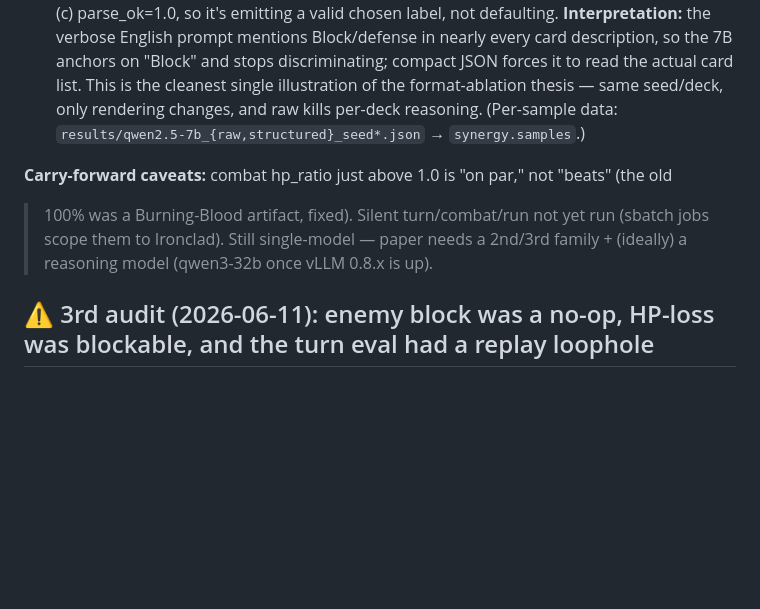
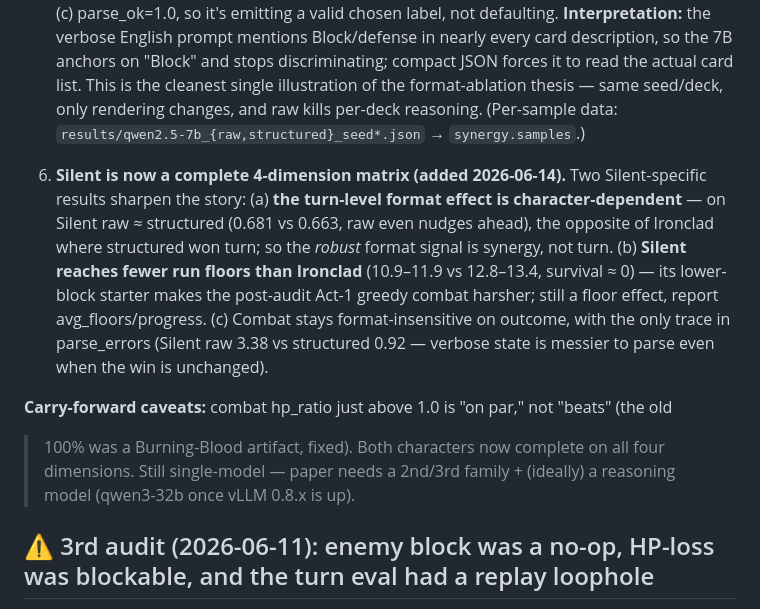
Before and after one commit to shoyammishra/slay-the-spire-bench, a Markdown page: docs/findings.md, the part around the change. GitHub-like rendering; blank space fills up the shorter version.

```diff
--- a/docs/findings.md
+++ b/docs/findings.md
@@ -42,10 +42,20 @@ First complete self-hosted, multi-seed, post-audit matrix (full tables in
    format-ablation thesis — same seed/deck, only rendering changes, and raw kills per-deck
    reasoning. (Per-sample data: `results/qwen2.5-7b_{raw,structured}_seed*.json` → `synergy.samples`.)
 
+6. **Silent is now a complete 4-dimension matrix (added 2026-06-14).** Two Silent-specific
+   results sharpen the story: (a) **the turn-level format effect is character-dependent** —
+   on Silent raw ≈ structured (0.681 vs 0.663, raw even nudges ahead), the opposite of
+   Ironclad where structured won turn; so the *robust* format signal is synergy, not turn.
+   (b) **Silent reaches fewer run floors than Ironclad** (10.9–11.9 vs 12.8–13.4, survival ≈ 0)
+   — its lower-block starter makes the post-audit Act-1 greedy combat harsher; still a floor
+   effect, report avg_floors/progress. (c) Combat stays format-insensitive on outcome, with the
+   only trace in parse_errors (Silent raw 3.38 vs structured 0.92 — verbose state is messier to
+   parse even when the win is unchanged).
+
 **Carry-forward caveats:** combat hp_ratio just above 1.0 is "on par," not "beats" (the old
->100% was a Burning-Blood artifact, fixed). Silent turn/combat/run not yet run (sbatch jobs
-scope them to Ironclad). Still single-model — paper needs a 2nd/3rd family + (ideally) a
-reasoning model (qwen3-32b once vLLM 0.8.x is up).
+>100% was a Burning-Blood artifact, fixed). Both characters now complete on all four
+dimensions. Still single-model — paper needs a 2nd/3rd family + (ideally) a reasoning model
+(qwen3-32b once vLLM 0.8.x is up).
 
 ## ⚠️ 3rd audit (2026-06-11): enemy block was a no-op, HP-loss was blockable, and the turn eval had a replay loophole
 
```
Also changed, not shown: CLAUDE.md (+13 -5 lines), docs/experiment_log.md (+34 -9 lines).
